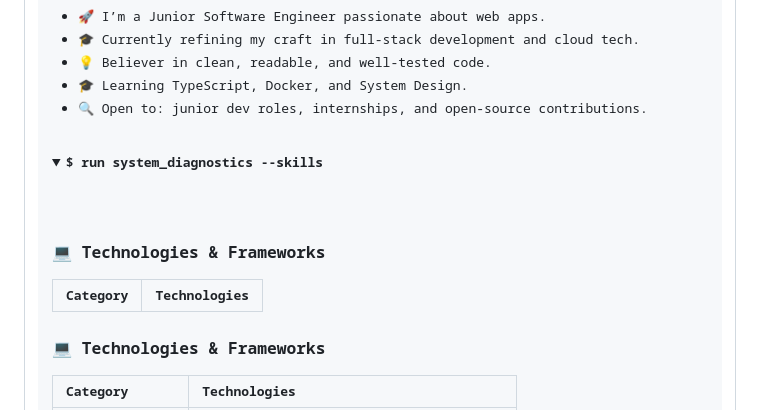
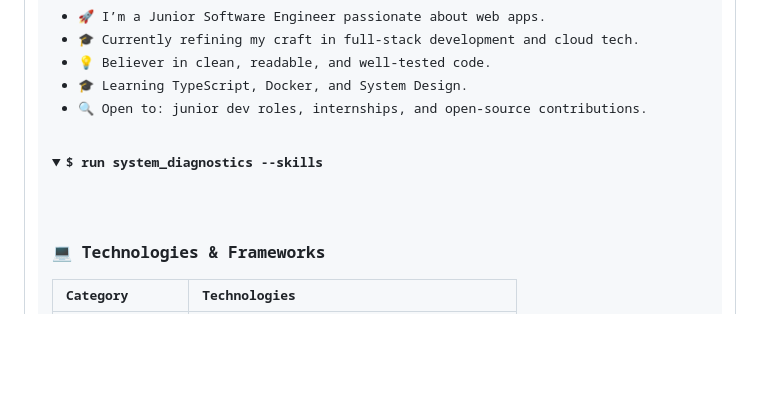
Before and after one commit to M6A2R5Y/M6A2R5Y, a Markdown page: README.md, the part around one of its changes. Rendered like a GitHub page; folded sections open; blank space fills up the shorter version.

Commit message:
docs: update portfolio live site URL and clean up duplicate table header in README

```diff
--- a/README.md
+++ b/README.md
@@ -47,10 +47,6 @@
 <details>
 <summary><b>$ run system_diagnostics --skills</b></summary>
 
-### 💻 Technologies & Frameworks
-
-| Category | Technologies |
-| :--- | :--- |
 ### 💻 Technologies & Frameworks
 
 | Category | Technologies |
```
Also changed, not shown: other parts of README.md (+1 -1 lines).
